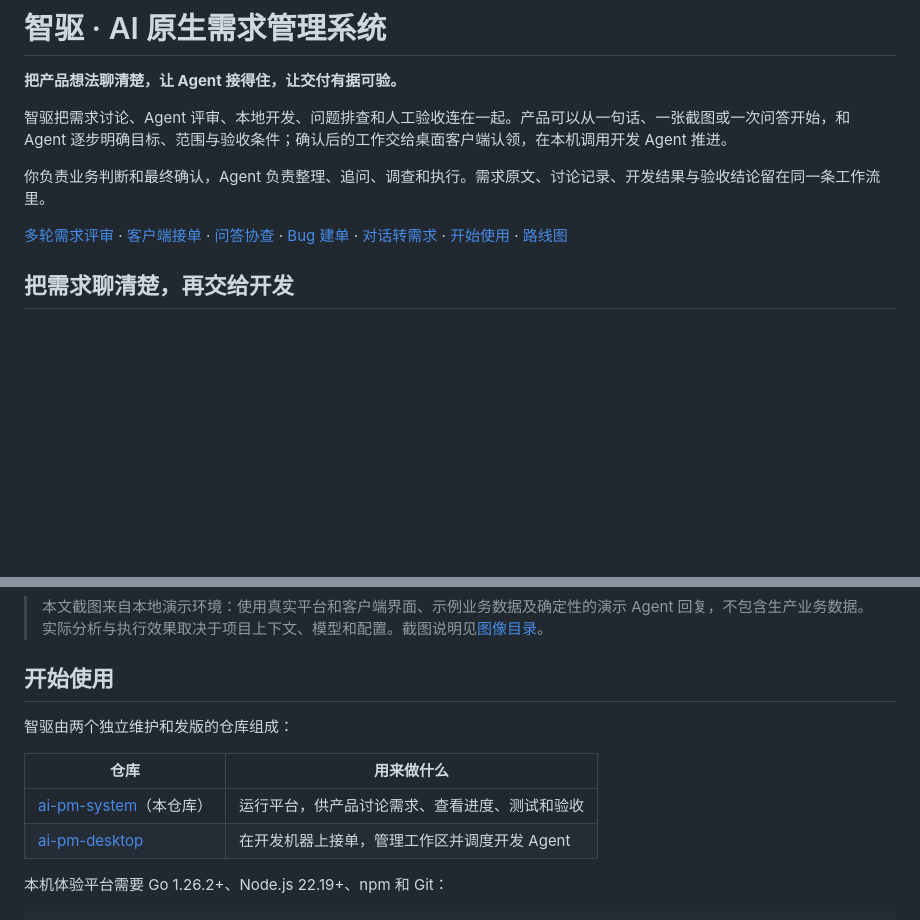
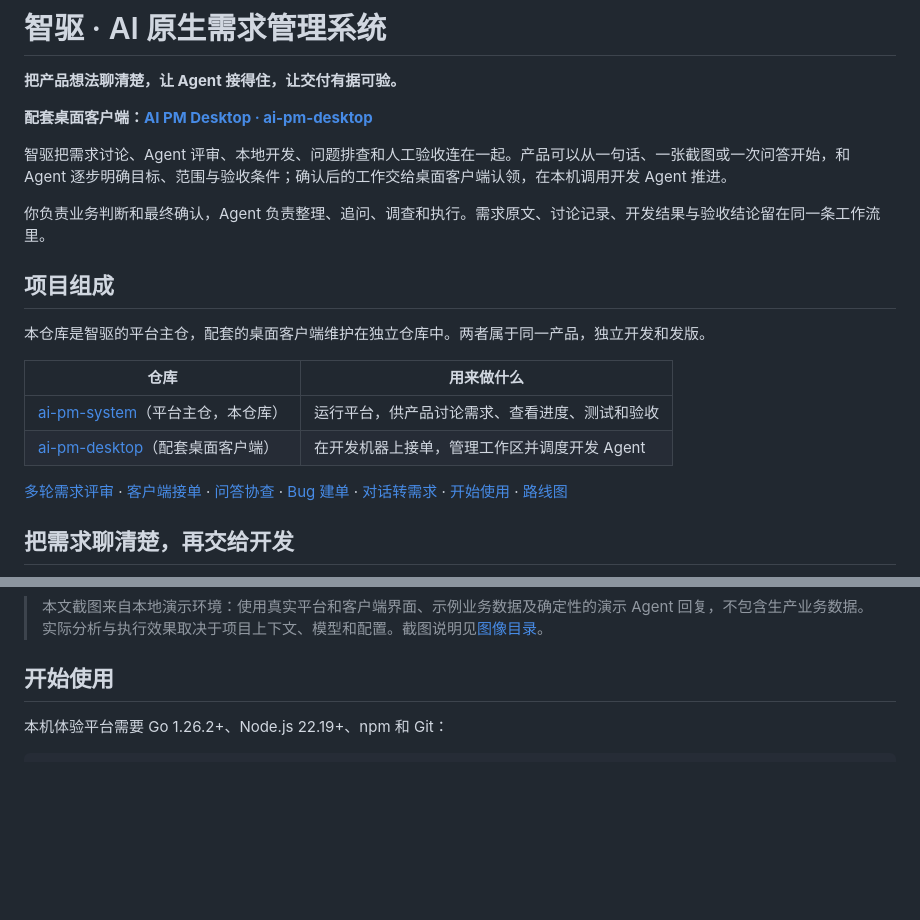
Before and after one commit to xwatsonmai/ai-pm-system, a Markdown page: README.md, 2 parts joined by grey strips. Rendered like a GitHub page; blank space fills up the shorter version.

Commit message:
docs: restore prominent desktop client links

````diff
--- a/README.md
+++ b/README.md
@@ -2,9 +2,20 @@
 
 **把产品想法聊清楚，让 Agent 接得住，让交付有据可验。**
 
+**配套桌面客户端：[AI PM Desktop · ai-pm-desktop](https://github.com/xwatsonmai/ai-pm-desktop)**
+
 智驱把需求讨论、Agent 评审、本地开发、问题排查和人工验收连在一起。产品可以从一句话、一张截图或一次问答开始，和 Agent 逐步明确目标、范围与验收条件；确认后的工作交给桌面客户端认领，在本机调用开发 Agent 推进。
 
 你负责业务判断和最终确认，Agent 负责整理、追问、调查和执行。需求原文、讨论记录、开发结果与验收结论留在同一条工作流里。
+
+## 项目组成
+
+本仓库是智驱的平台主仓，配套的桌面客户端维护在独立仓库中。两者属于同一产品，独立开发和发版。
+
+| 仓库 | 用来做什么 |
+| --- | --- |
+| [ai-pm-system](https://github.com/xwatsonmai/ai-pm-system)（平台主仓，本仓库） | 运行平台，供产品讨论需求、查看进度、测试和验收 |
+| [ai-pm-desktop](https://github.com/xwatsonmai/ai-pm-desktop)（配套桌面客户端） | 在开发机器上接单，管理工作区并调度开发 Agent |
 
 [多轮需求评审](#review) · [客户端接单](#desktop) · [问答协查](#investigation) · [Bug 建单](#bugs) · [对话转需求](#ideas) · [开始使用](#getting-started) · [路线图](#roadmap)
 
@@ -119,13 +130,6 @@ Agent 先问会影响整个需求的关键选择。例如：“退款原路退
 
 ## 开始使用
 
-智驱由两个独立维护和发版的仓库组成：
-
-| 仓库 | 用来做什么 |
-| --- | --- |
-| [ai-pm-system](https://github.com/xwatsonmai/ai-pm-system)（本仓库） | 运行平台，供产品讨论需求、查看进度、测试和验收 |
-| [ai-pm-desktop](https://github.com/xwatsonmai/ai-pm-desktop) | 在开发机器上接单，管理工作区并调度开发 Agent |
-
 本机体验平台需要 Go 1.26.2+、Node.js 22.19+、npm 和 Git：
 
 ```sh
````
